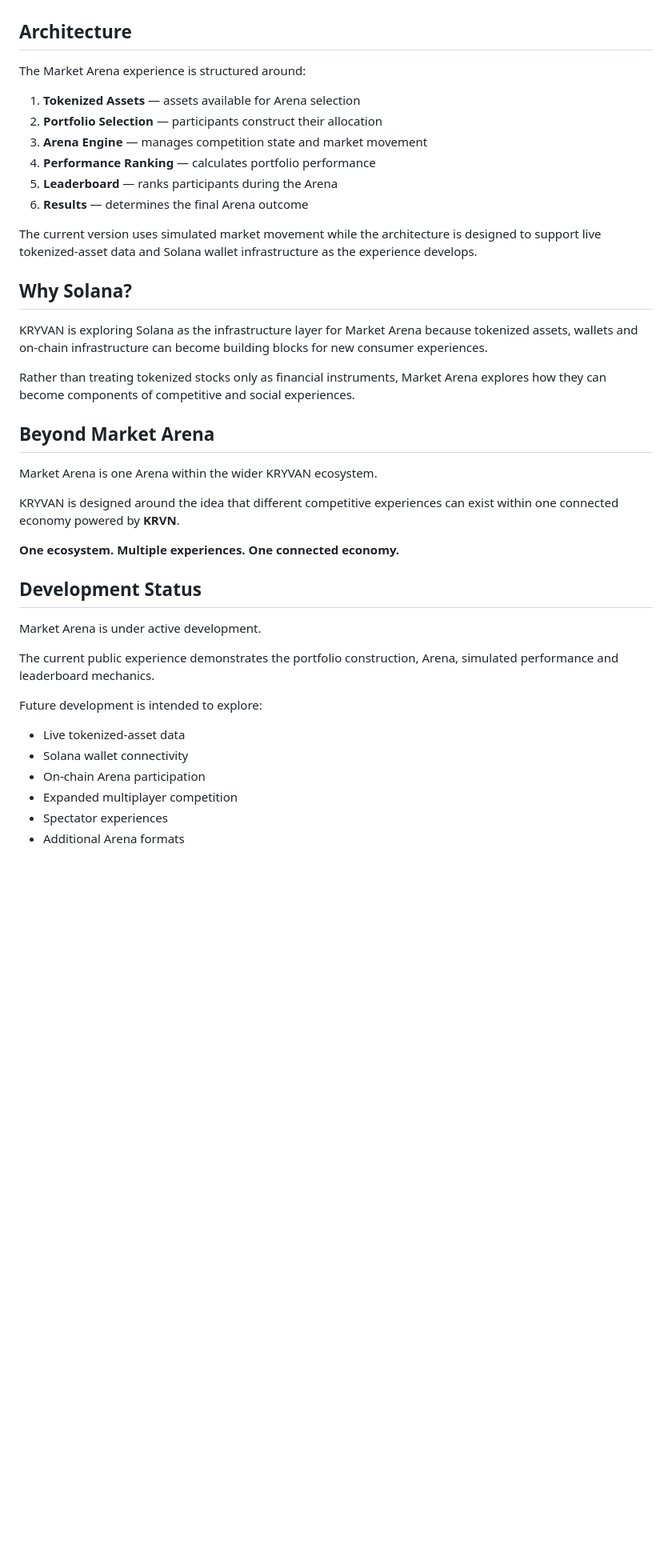
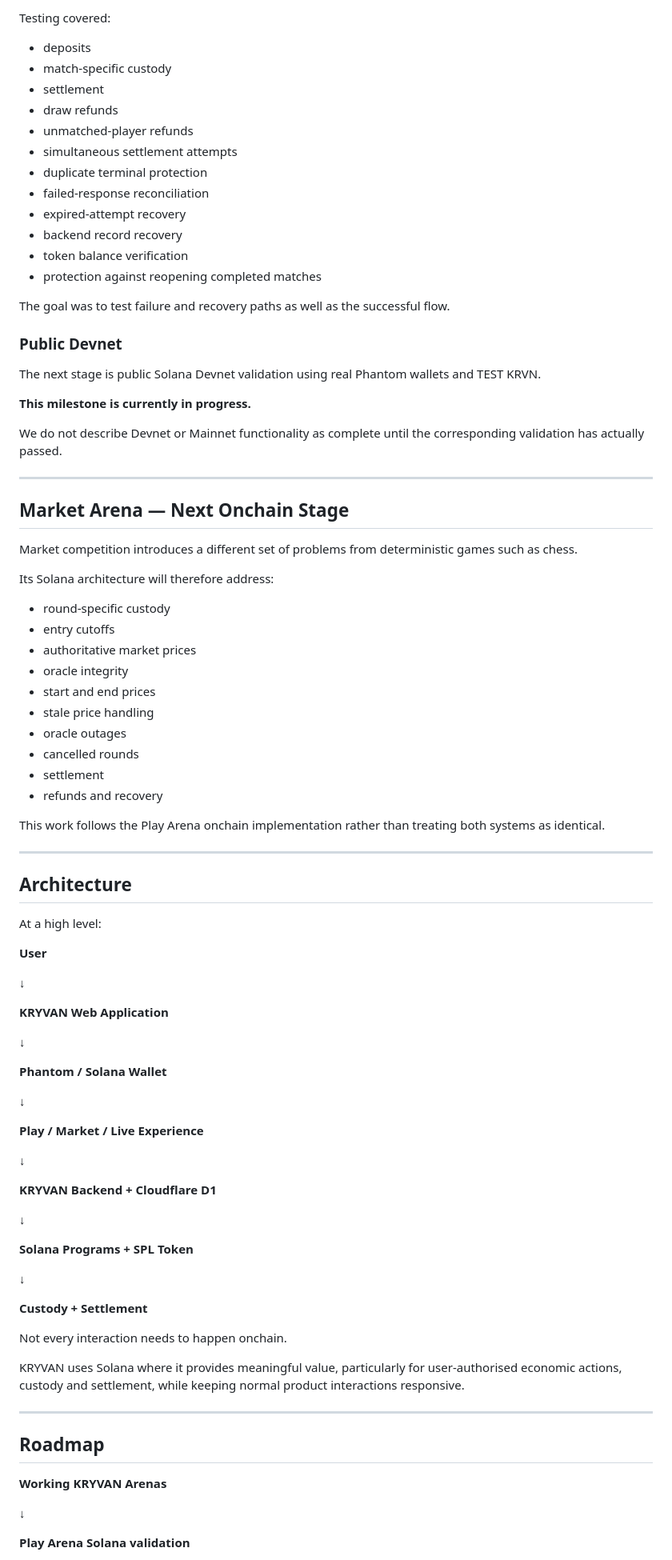
Before and after one commit to kryvan369-droid/kryvan-market-arena, a Markdown page: README.md, the part around one of its changes. Shown at 80% size. Drawn GitHub-style; blank space fills up the shorter version.

```diff
--- a/README.md
+++ b/README.md
@@ -44,42 +150,92 @@ Market data, returns and rankings in the current experience are simulated. No re
+Testing covered:
+
+- deposits
+- match-specific custody
+- settlement
+- draw refunds
+- unmatched-player refunds
+- simultaneous settlement attempts
+- duplicate terminal protection
+- failed-response reconciliation
+- expired-attempt recovery
+- backend record recovery
+- token balance verification
+- protection against reopening completed matches
+
+The goal was to test failure and recovery paths as well as the successful flow.
+
+### Public Devnet
+
+The next stage is public Solana Devnet validation using real Phantom wallets and TEST KRVN.
+
+**This milestone is currently in progress.**
+
+We do not describe Devnet or Mainnet functionality as complete until the corresponding validation has actually passed.
+
+---
+
+## Market Arena — Next Onchain Stage
+
+Market competition introduces a different set of problems from deterministic games such as chess.
+
+Its Solana architecture will therefore address:
+
+- round-specific custody
+- entry cutoffs
+- authoritative market prices
+- oracle integrity
+- start and end prices
+- stale price handling
+- oracle outages
+- cancelled rounds
+- settlement
+- refunds and recovery
+
+This work follows the Play Arena onchain implementation rather than treating both systems as identical.
+
+---
 
 ## Architecture
 
-The Market Arena experience is structured around:
+At a high level:
 
-1. **Tokenized Assets** — assets available for Arena selection
-2. **Portfolio Selection** — participants construct their allocation
-3. **Arena Engine** — manages competition state and market movement
-4. **Performance Ranking** — calculates portfolio performance
-5. **Leaderboard** — ranks participants during the Arena
-6. **Results** — determines the final Arena outcome
+**User**
 
-The current version uses simulated market movement while the architecture is designed to support live tokenized-asset data and Solana wallet infrastructure as the experience develops.
+↓
 
-## Why Solana?
+**KRYVAN Web Application**
 
-KRYVAN is exploring Solana as the infrastructure layer for Market Arena because tokenized assets, wallets and on-chain infrastructure can become building blocks for new consumer experiences.
+↓
 
-Rather than treating tokenized stocks only as financial instruments, Market Arena explores how they can become components of competitive and social experiences.
+**Phantom / Solana Wallet**
 
-## Beyond Market Arena
+↓
 
-Market Arena is one Arena within the wider KRYVAN ecosystem.
+**Play / Market / Live Experience**
 
-KRYVAN is designed around the idea that different competitive experiences can exist within one connected economy powered by **KRVN**.
+↓
 
-**One ecosystem. Multiple experiences. One connected economy.**
+**KRYVAN Backend + Cloudflare D1**
 
-## Development Status
+↓
 
-Market Arena is under active development.
+**Solana Programs + SPL Token**
 
-The current public experience demonstrates the portfolio construction, Arena, simulated performance and leaderboard mechanics.
+↓
 
-Future development is intended to explore:
+**Custody + Settlement**
 
-- Live tokenized-asset data
-- Solana wallet connectivity
-- On-chain Arena participation
-- Expanded multiplayer competition
-- Spectator experiences
-- Additional Arena formats
+Not every interaction needs to happen onchain.
+
+KRYVAN uses Solana where it provides meaningful value, particularly for user-authorised economic actions, custody and settlement, while keeping normal product interactions responsive.
+
+---
+
+## Roadmap
+
+**Working KRYVAN Arenas**
+
+↓
+
+**Play Arena Solana validation**
+
```
Also changed, not shown: other parts of README.md (+181 -32 lines).
